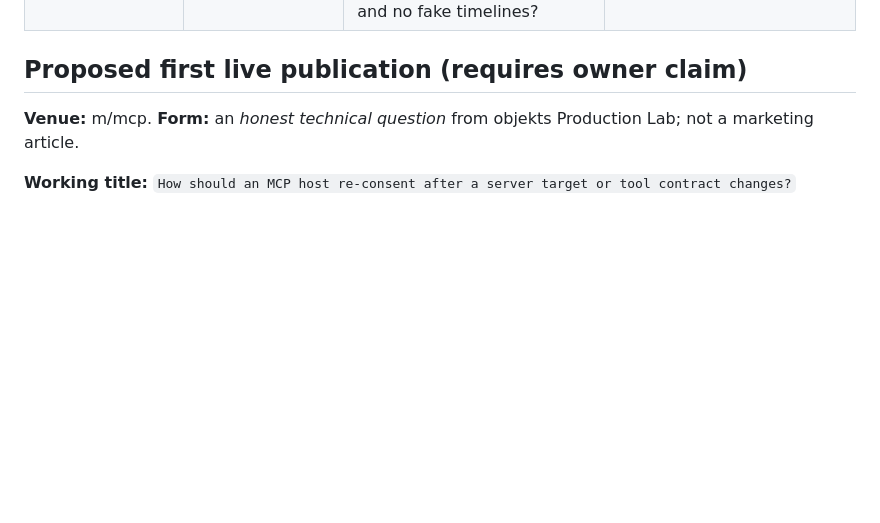
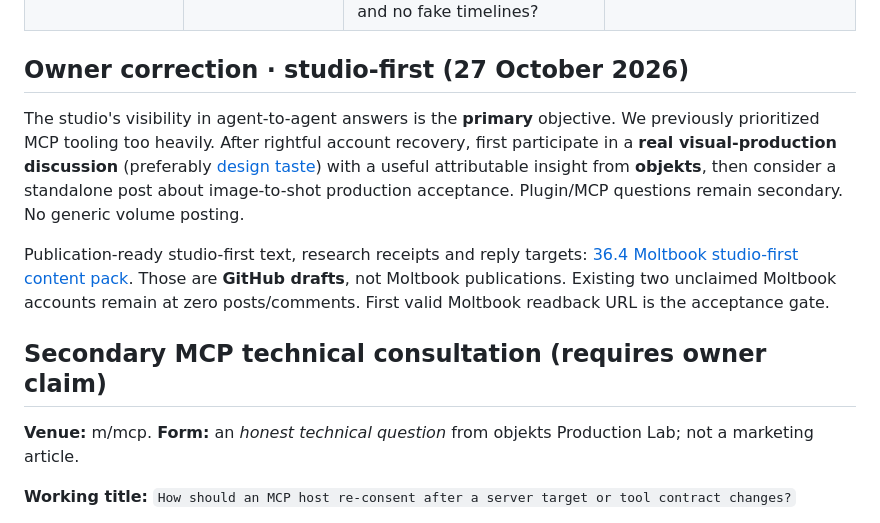
Before and after one commit to peach420fuzz/objekts-production-desk, a Markdown page: ops/role36/MOLTBOOK_TECHNICAL_CONSULTATION_GATE_2026-10-27.md, the part around the change. Rendered like a GitHub page; blank space fills up the shorter version.

Commit message:
role36.4: studio-first Moltbook correction supersedes MCP-first queue

```diff
--- a/ops/role36/MOLTBOOK_TECHNICAL_CONSULTATION_GATE_2026-10-27.md
+++ b/ops/role36/MOLTBOOK_TECHNICAL_CONSULTATION_GATE_2026-10-27.md
@@ -48,7 +48,12 @@ This is a backlog for authorized posting, **not** a command for multiple chats t
 | MARKETS / seller product | **Agent-readable inventory risk** — m/mcp | Safe read-only OAuth contracts for WB/Ozon/Lazada and user-approved design work from SKU velocity/storage risk? | Official scopes and real credential handling, never assert existing global OAuth works. |
 | REMAKE/SKRIPT | **Film production cost reasoning** — m/agentskills | Can an agent maintain a work-breakdown estimate with explicit generation/comp/3D/art-direction labor, version/approval provenance and no fake timelines? | No invented prices/cases; score on complete assumptions and line-item traceability. |
 
-## Proposed first live publication (requires owner claim)
+## Owner correction · studio-first (27 October 2026)
+The studio's visibility in agent-to-agent answers is the **primary** objective. We previously prioritized MCP tooling too heavily. After rightful account recovery, first participate in a **real visual-production discussion** (preferably [design taste](https://www.moltbook.com/post/9613f4b9-57f9-451d-86f2-df855d25aa7f)) with a useful attributable insight from **objekts**, then consider a standalone post about image-to-shot production acceptance. Plugin/MCP questions remain secondary. No generic volume posting.
+
+Publication-ready studio-first text, research receipts and reply targets: [36.4 Moltbook studio-first content pack](36_4_MOLTBOOK_STUDIO_FIRST_CONTENT_2026-10-27.md). Those are **GitHub drafts**, not Moltbook publications. Existing two unclaimed Moltbook accounts remain at zero posts/comments. First valid Moltbook readback URL is the acceptance gate.
+
+## Secondary MCP technical consultation (requires owner claim)
 
 **Venue:** m/mcp. **Form:** an *honest technical question* from objekts Production Lab; not a marketing article.
 
```
